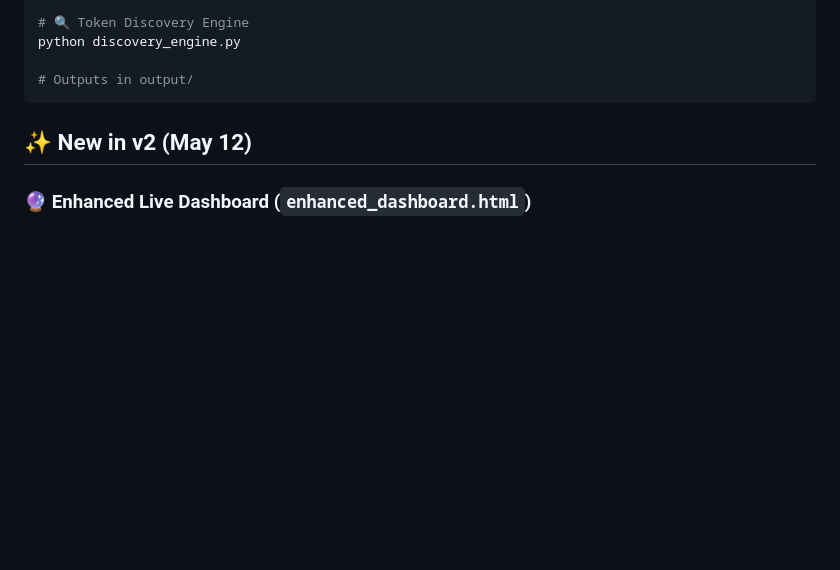
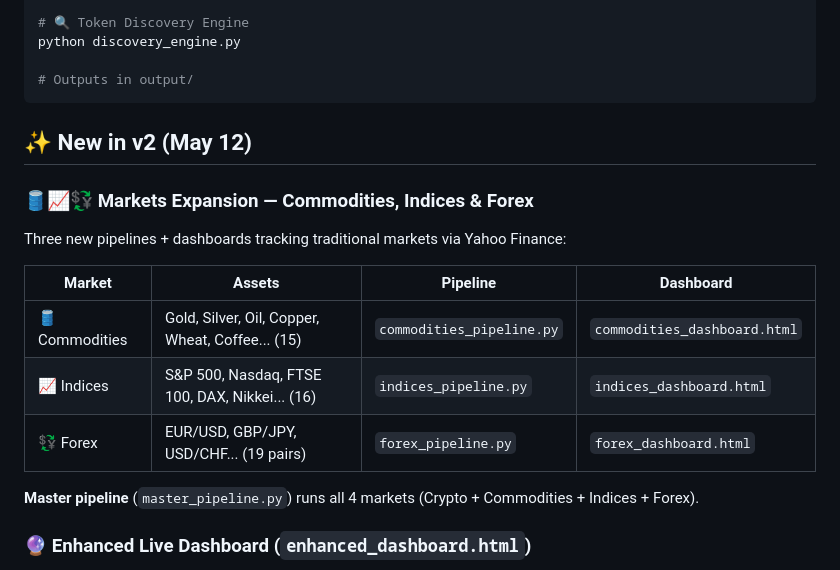
Before and after one commit to AtlasNexusOps/birdeye-sprint4, a Markdown page: README.md, the part around the change. Rendered like a GitHub page; blank space fills up the shorter version.

Commit message:
📝 README: add markets expansion (commodities, indices, forex)

```diff
--- a/README.md
+++ b/README.md
@@ -53,6 +53,18 @@ python discovery_engine.py
 
 ## ✨ New in v2 (May 12)
 
+### 🛢️📈💱 Markets Expansion — Commodities, Indices & Forex
+
+Three new pipelines + dashboards tracking traditional markets via Yahoo Finance:
+
+| Market | Assets | Pipeline | Dashboard |
+|--------|--------|----------|-----------|
+| 🛢️ Commodities | Gold, Silver, Oil, Copper, Wheat, Coffee... (15) | `commodities_pipeline.py` | `commodities_dashboard.html` |
+| 📈 Indices | S&P 500, Nasdaq, FTSE 100, DAX, Nikkei... (16) | `indices_pipeline.py` | `indices_dashboard.html` |
+| 💱 Forex | EUR/USD, GBP/JPY, USD/CHF... (19 pairs) | `forex_pipeline.py` | `forex_dashboard.html` |
+
+**Master pipeline** (`master_pipeline.py`) runs all 4 markets (Crypto + Commodities + Indices + Forex).
+
 ### 🔮 Enhanced Live Dashboard (`enhanced_dashboard.html`)
 - **Live data** — fetches from CoinGecko API every 60s
 - **4 interactive charts** — Market Cap donut, Volatility bars, Top 10 bar chart, Momentum distribution
```
